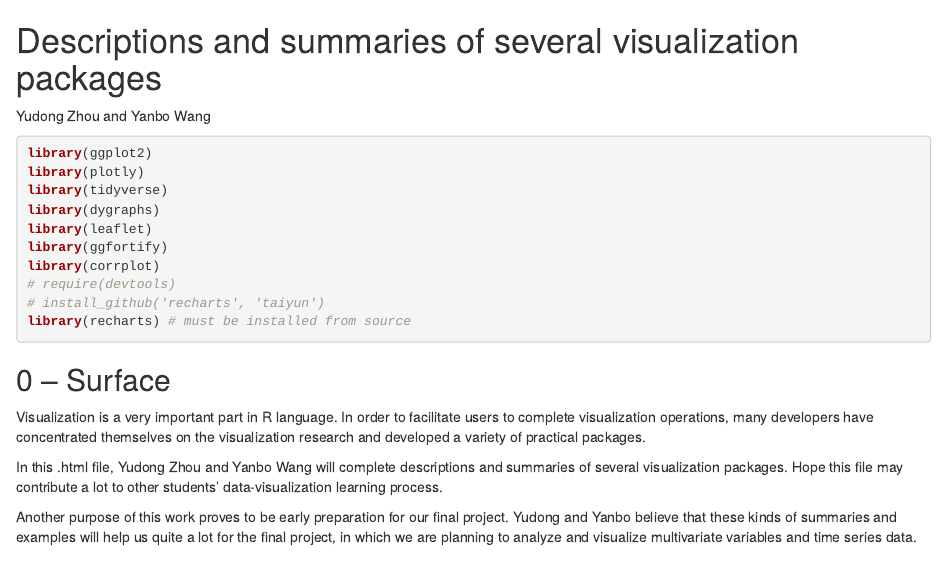
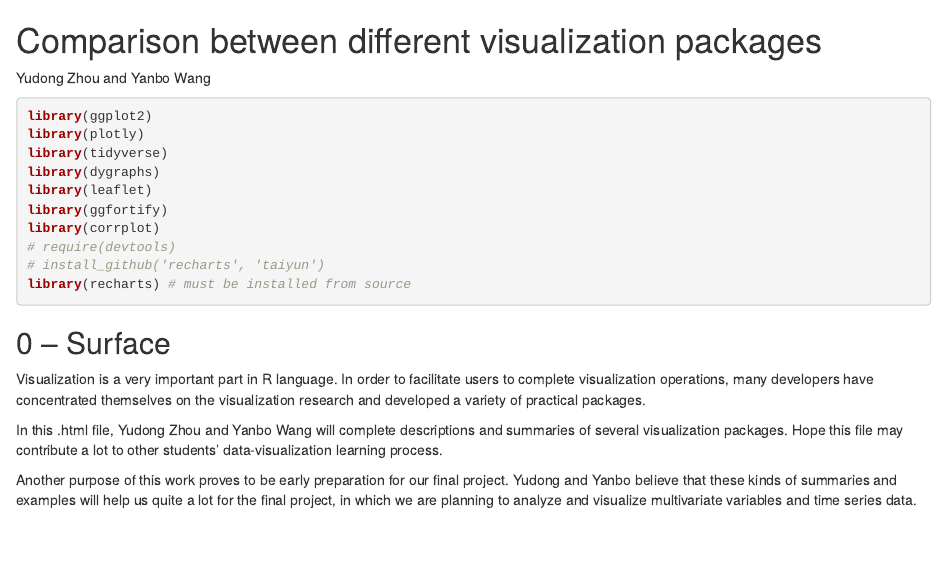
Before and after one commit to jtr13/cc22spring, an R Markdown document (comparison_between_different_visualization_packages.rmd): the page in a window 1100 px wide, from its top. Rendered offline with R 4.5, knitr and Pandoc, with nearby package versions; drawn as R Markdown's standard HTML page in place of the format the file asks for; code that draws random numbers runs with fixed seeds of ours.

Commit message:
Yudong Zhou & Yanbo Wang - community contribution

```diff
--- a/comparison_between_different_visualization_packages.rmd
+++ b/comparison_between_different_visualization_packages.rmd
@@ -1,4 +1,4 @@
-# Descriptions and summaries of several visualization packages
+# Comparison between different visualization packages
 
 Yudong Zhou and Yanbo Wang
 
```
